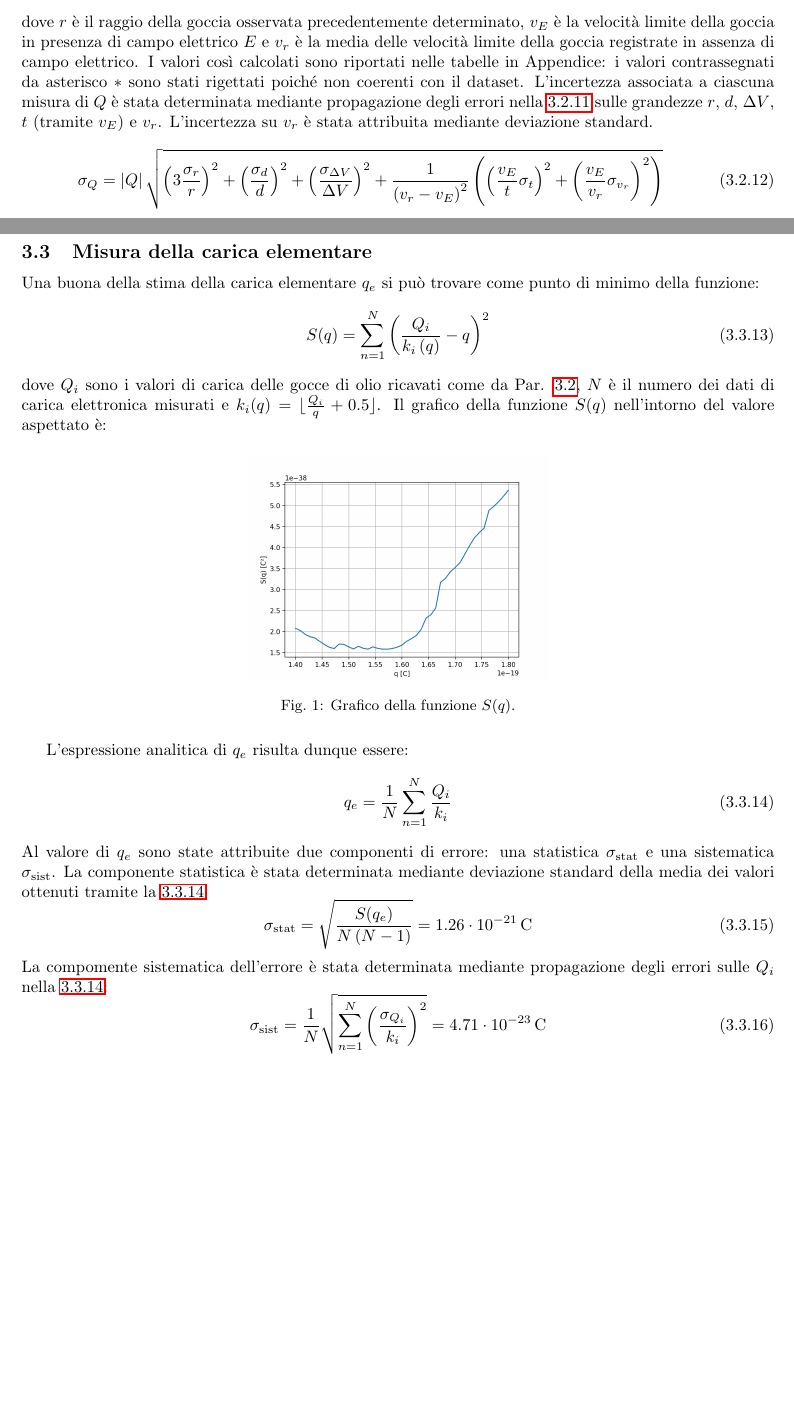
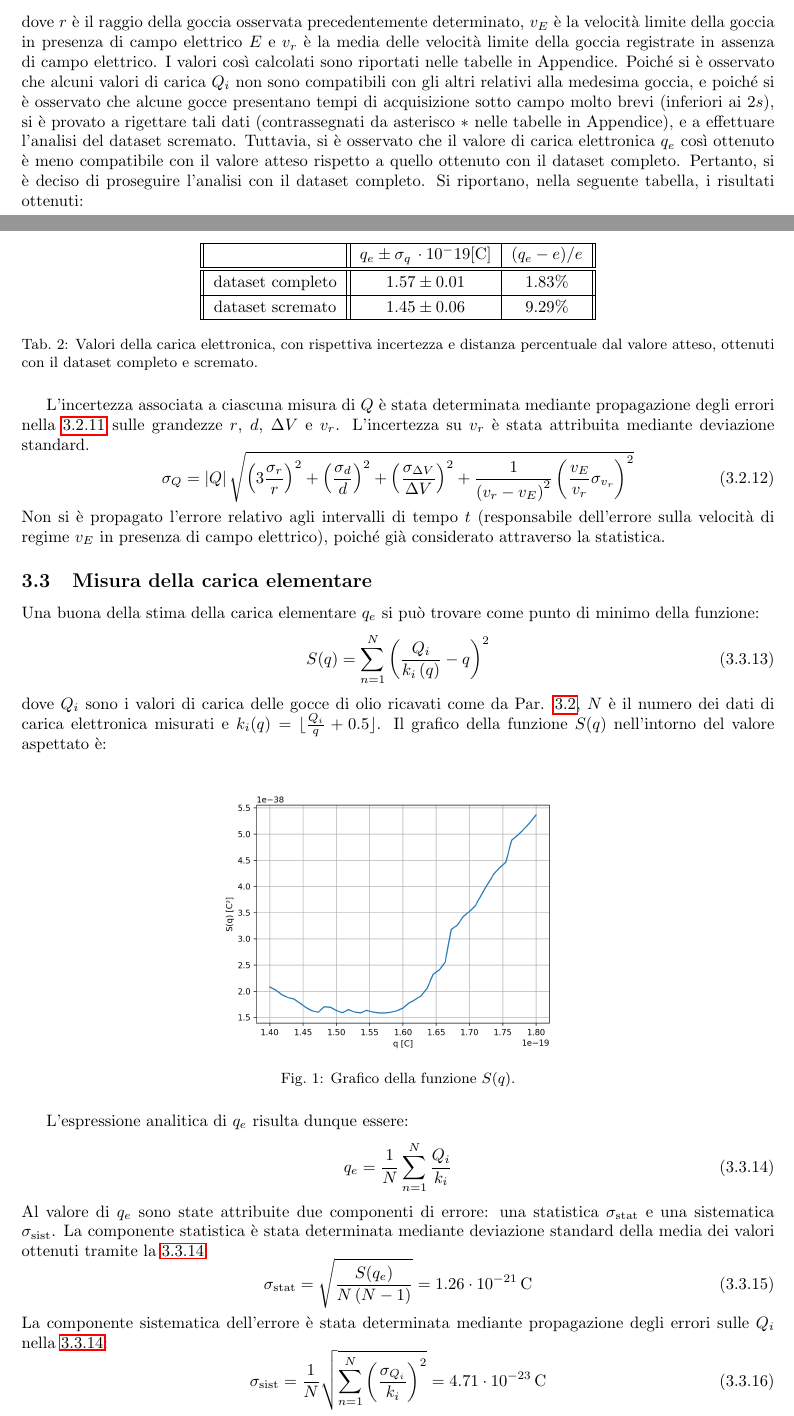
Before and after one commit to LeonardoCerasi/oefm, a LaTeX document (2/GI1--millikan.tex): two parts of pages 3 and 4 of 9 before the commit and two parts of pages 3 and 4 of 10 after it, joined at a grey line, cut so that both start at the same text, the shorter picture padded with empty space. Compiled offline with pdfLaTeX.

Commit message:
Millikan - Relazione conclusa.

```diff
--- a/2/GI1--millikan.tex
+++ b/2/GI1--millikan.tex
@@ -226,12 +226,30 @@
         Q = -\frac{4}{3} \pi r^3 \left( \rho_o - \rho_a \right) \frac{g d}{\Delta V} \left( 1 - \frac{v_E}{v_r} \right)
     \end{equation}
     dove $r$ è il raggio della goccia osservata precedentemente determinato, $v_E$ è la velocità limite della goccia in presenza di campo elettrico $E$ e $v_r$ è la media delle velocità limite della goccia registrate in assenza di campo elettrico.
-    I valori così calcolati sono riportati nelle tabelle in Appendice: i valori contrassegnati da asterisco $\ast$ sono stati rigettati poiché non coerenti con il dataset.
-    L'incertezza associata a ciascuna misura di $Q$ è stata determinata mediante propagazione degli errori nella \ref{Q} sulle grandezze $r$, $d$, $\Delta V$, $t$ (tramite $v_E$) e $v_r$. L'incertezza su $v_r$ è stata attribuita mediante deviazione standard.
+    I valori così calcolati sono riportati nelle tabelle in Appendice.
+    Poiché si è osservato che alcuni valori di carica $Q_i$ non sono compatibili con gli altri relativi alla medesima goccia, e poiché si è osservato che alcune gocce presentano tempi di acquisizione sotto campo molto brevi (inferiori ai $2s$), si è provato a rigettare tali dati (contrassegnati da asterisco $\ast$ nelle tabelle in Appendice), e a effettuare l'analisi del dataset scremato. Tuttavia, si è osservato che il valore di carica elettronica $q_e$ così ottenuto è meno compatibile con il valore atteso rispetto a quello ottenuto con il dataset completo. Pertanto, si è deciso di proseguire l'analisi con il dataset completo. Si riportano, nella seguente tabella, i risultati ottenuti:
+
+    \begin{table}[H]
+        \centering
+
+        \begin{tabular}{|| c || c | c||}
+            \hline
+            $ $ & $q_e \pm \sigma_{q}\, \cdot 10^-{19} \text{[C]} $ & $ (q_e - e)/e$\\
+            \hline\hline
+
+            $\text{dataset completo}$ & $ 1.57 \pm 0.01 $ & $1.83 \%$\\\hline
+            $\text{dataset scremato}$ & $ 1.45 \pm 0.06 $ & $9.29 \%$ \\\hline
+        \end{tabular}
+        \caption{Valori della carica elettronica, con rispettiva incertezza e distanza percentuale dal valore atteso, ottenuti con il dataset completo e scremato.}
+        \label{carica-eletronica}
+    \end{table}
+
+    L'incertezza associata a ciascuna misura di $Q$ è stata determinata mediante propagazione degli errori nella \ref{Q} sulle grandezze $r$, $d$, $\Delta V$ e $v_r$. L'incertezza su $v_r$ è stata attribuita mediante deviazione standard.
     \begin{equation}
         \label{sigma-Q}
-        \sigma_Q = \abs{Q} \sqrt{ \left( 3 \frac{\sigma_r}{r} \right)^2 + \left( \frac{\sigma_d}{d} \right)^2 + \left( \frac{\sigma_{\Delta V}}{\Delta V} \right)^2 + \frac{1}{\left( v_r - v_E \right)^2} \left( \left( \frac{v_E}{t} \sigma_t \right)^2 + \left( \frac{v_E}{v_r} \sigma_{v_r} \right)^2 \right) }
+        \sigma_Q = \abs{Q} \sqrt{ \left( 3 \frac{\sigma_r}{r} \right)^2 + \left( \frac{\sigma_d}{d} \right)^2 + \left( \frac{\sigma_{\Delta V}}{\Delta V} \right)^2 + \frac{1}{\left( v_r - v_E \right)^2}\left( \frac{v_E}{v_r} \sigma_{v_r} \right)^2 }
     \end{equation}
+    Non si è propagato l'errore relativo agli intervalli di tempo $t$ (responsabile dell'errore sulla velocità di regime $v_E$ in presenza di campo elettrico), poiché già considerato attraverso la statistica.
 
     \subsection{Misura della carica elementare}
     Una buona della stima della carica elementare $q_e$ si può trovare come punto di minimo della funzione:
@@ -243,7 +261,7 @@
     Il grafico della funzione $S(q)$ nell'intorno del valore aspettato è:
     \begin{figure}[H]
         \centering
-        \includegraphics[width=0.40\textwidth]{analysis/graph.png}
+        \includegraphics[width=0.50\textwidth]{analysis/graph.png}
         \caption{Grafico della funzione $S(q)$.}
         \label{graph}
     \end{figure}
@@ -257,7 +275,7 @@
         \label{sigma-stat}
         \sigma_{\text{stat}} = \sqrt{ \frac{S(q_e)}{N \left(N-1 \right)} } = 1.26 \cdot 10^{-21} \, \text{C}
     \end{equation}
-    La compomente sistematica dell'errore è stata determinata mediante propagazione degli errori sulle $Q_i$ nella \ref{qe}:
+    La componente sistematica dell'errore è stata determinata mediante propagazione degli errori sulle $Q_i$ nella \ref{qe}:
     \begin{equation}
         \sigma_{\text{sist}} = \frac{1}{N} \sqrt{\sum_{n=1}^{N} \left(\frac{\sigma_{Q_i}}{k_i} \right)^2} = 4.71 \cdot 10^{-23} \, \text{C}
     \end{equation}
```
Also changed, not shown: 2/GI1--millikan.pdf, 2/analysis/graph.png, 2/GI1--millikan.tex (5 more changed lines).
